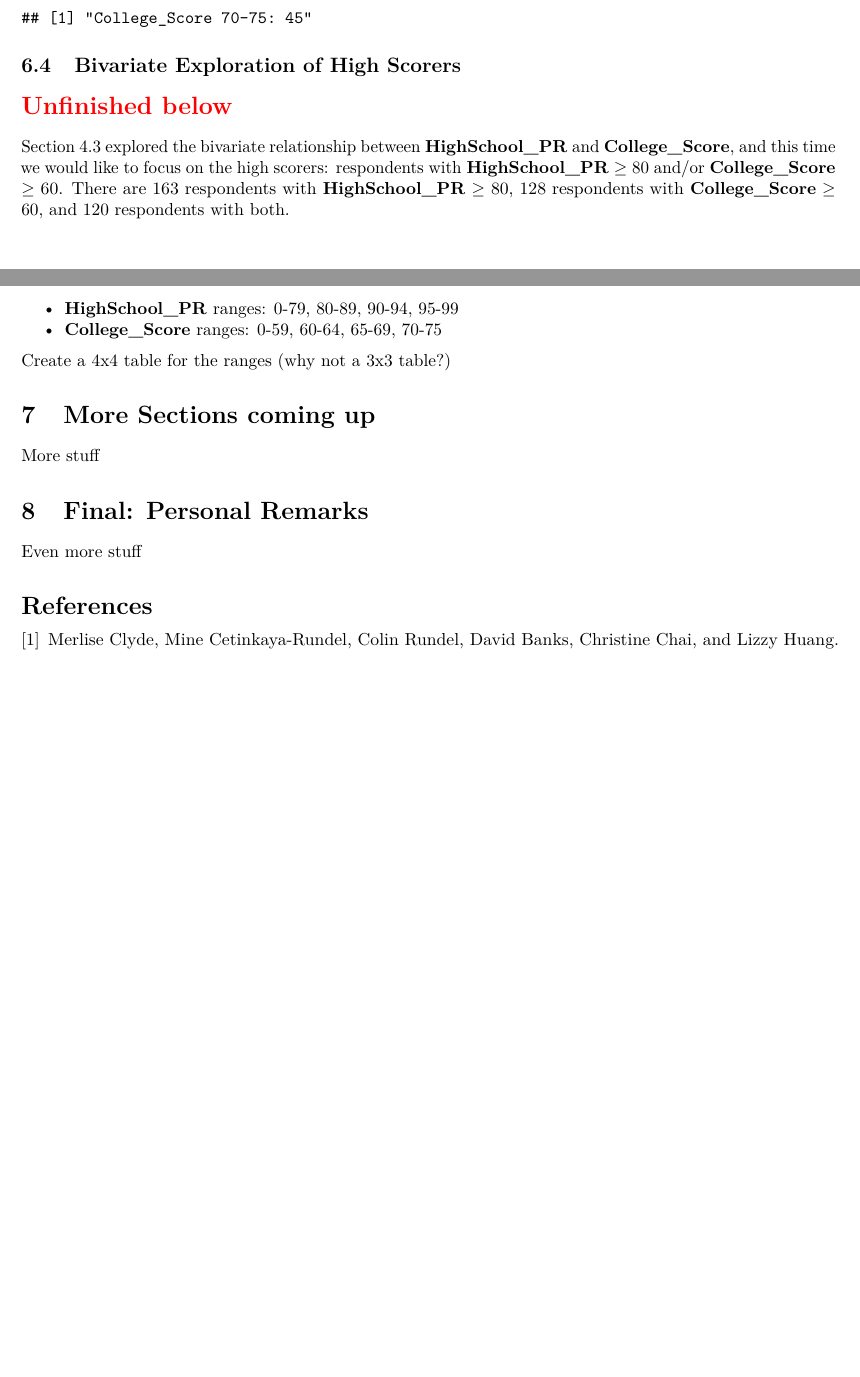
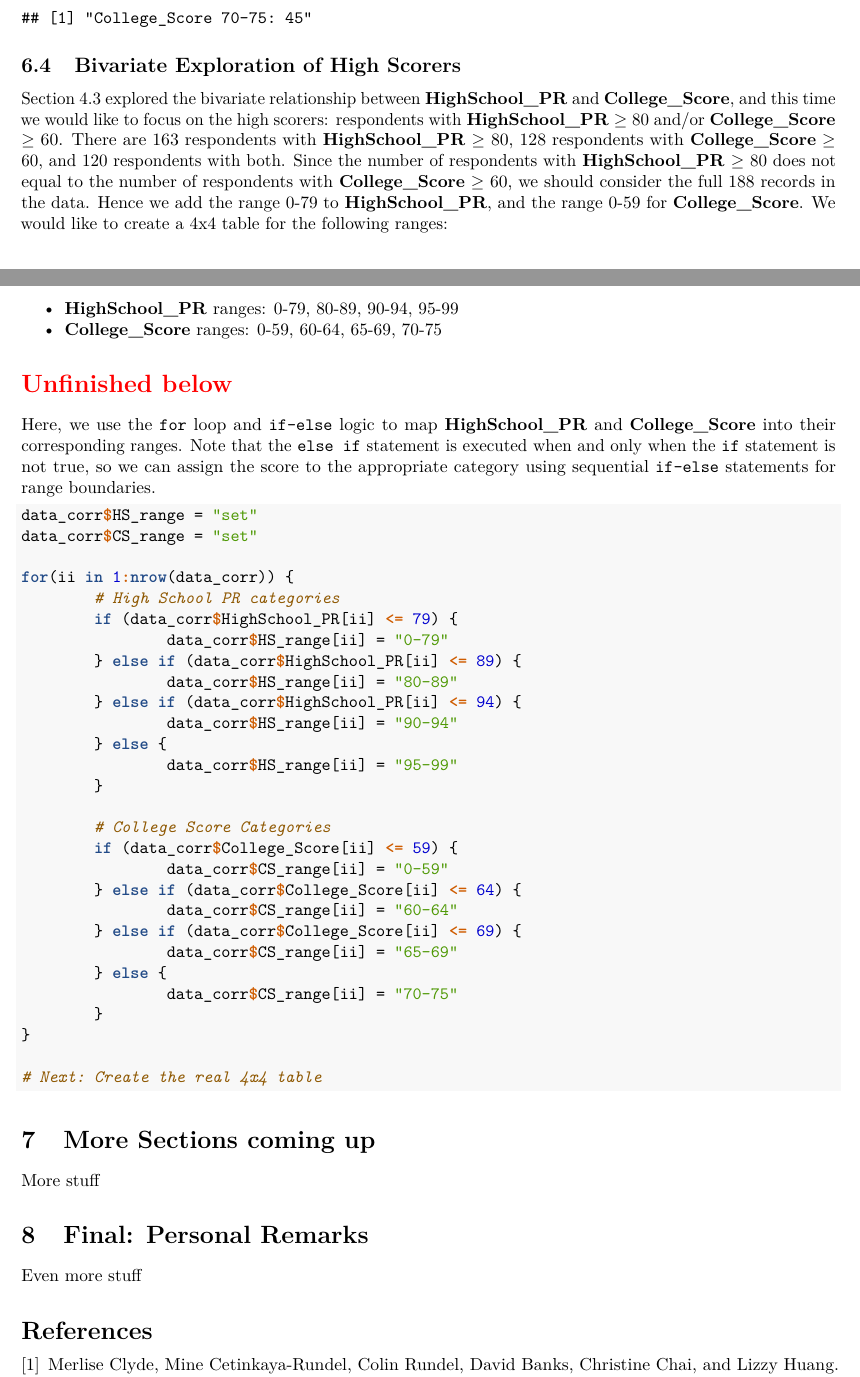
Before and after one commit to star1327p/Exam-Scores-PTT, an R Markdown document (PTT_Analysis_of_Test_Scores_Unfinished.Rmd): two parts of pages 13 and 14 of 14 before the commit and two parts of pages 13 and 14 of 15 after it, joined at a grey line, cut so that both start at the same text, the shorter picture padded with empty space. The pictures show the output file PTT_Analysis_of_Test_Scores_Unfinished.pdf that the author committed with the source.

Commit message:
started the if-else for 4x4 categories

````diff
--- a/PTT_Analysis_of_Test_Scores_Unfinished.Rmd
+++ b/PTT_Analysis_of_Test_Scores_Unfinished.Rmd
@@ -352,14 +352,45 @@ print(paste("College_Score 70-75:",CS70to75))
 
 ## Bivariate Exploration of High Scorers
 
-\section*{\textcolor{red}{Unfinished below}}
-
-Section \ref{bivariate} explored the bivariate relationship between **HighSchool_PR** and **College_Score**, and this time we would like to focus on the high scorers: respondents with **HighSchool_PR** $\geq$ 80 and/or **College_Score** $\geq$ 60. There are 163 respondents with **HighSchool_PR** $\geq$ 80, 128 respondents with **College_Score** $\geq$ 60, and 120 respondents with both.
+Section \ref{bivariate} explored the bivariate relationship between **HighSchool_PR** and **College_Score**, and this time we would like to focus on the high scorers: respondents with **HighSchool_PR** $\geq$ 80 and/or **College_Score** $\geq$ 60. There are 163 respondents with **HighSchool_PR** $\geq$ 80, 128 respondents with **College_Score** $\geq$ 60, and 120 respondents with both. Since the number of respondents with **HighSchool_PR** $\geq$ 80 does not equal to the number of respondents with **College_Score** $\geq$ 60, we should consider the full 188 records in the data. Hence we add the range 0-79 to **HighSchool_PR**, and the range 0-59 for **College_Score**. We would like to create a 4x4 table for the following ranges:
 
 * **HighSchool_PR** ranges: 0-79, 80-89, 90-94, 95-99
 * **College_Score** ranges: 0-59, 60-64, 65-69, 70-75
 
-Create a 4x4 table for the ranges (why not a 3x3 table?)
+\section*{\textcolor{red}{Unfinished below}}
+
+Here, we use the `for` loop and `if-else` logic to map **HighSchool_PR** and **College_Score** into their corresponding ranges. Note that the `else if` statement is executed when and only when the `if` statement is not true, so we can assign the score to the appropriate category using sequential `if-else` statements for range boundaries.
+
+```{r contingency-4x4}
+data_corr$HS_range = "set"
+data_corr$CS_range = "set"
+
+for(ii in 1:nrow(data_corr)) {
+        # High School PR categories
+        if (data_corr$HighSchool_PR[ii] <= 79) {
+                data_corr$HS_range[ii] = "0-79"
+        } else if (data_corr$HighSchool_PR[ii] <= 89) {
+                data_corr$HS_range[ii] = "80-89"
+        } else if (data_corr$HighSchool_PR[ii] <= 94) {
+                data_corr$HS_range[ii] = "90-94"
+        } else {
+                data_corr$HS_range[ii] = "95-99"
+        }
+
+        # College Score Categories
+        if (data_corr$College_Score[ii] <= 59) {
+                data_corr$CS_range[ii] = "0-59"
+        } else if (data_corr$College_Score[ii] <= 64) {
+                data_corr$CS_range[ii] = "60-64"
+        } else if (data_corr$College_Score[ii] <= 69) {
+                data_corr$CS_range[ii] = "65-69"
+        } else {
+                data_corr$CS_range[ii] = "70-75"
+        }
+}
+
+# Next: Create the real 4x4 table
+```
 
 # More Sections coming up
 
````
Also changed, not shown: PTT_Analysis_of_Test_Scores_Unfinished.pdf.
